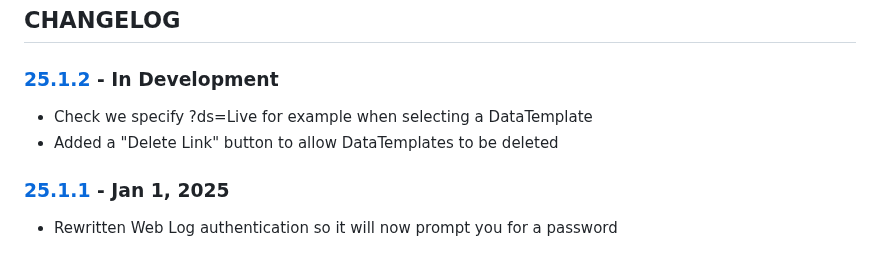
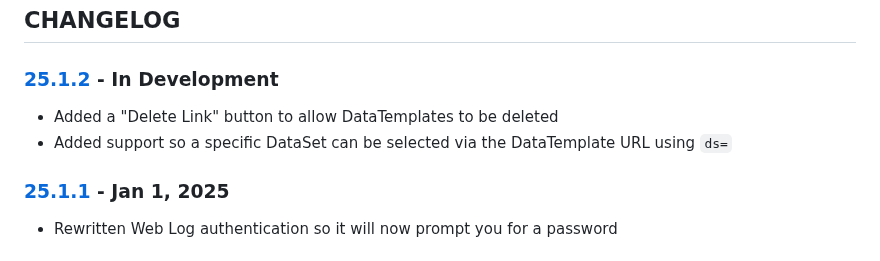
Before and after one commit to cmason3/jinjafx_server, a Markdown page: CHANGELOG.md, the part around the change. GitHub-like rendering.

Commit message:
add support for delete link

```diff
--- a/CHANGELOG.md
+++ b/CHANGELOG.md
@@ -1,8 +1,8 @@
 ## CHANGELOG
 
 ### [25.1.2] - In Development
-- Check we specify ?ds=Live for example when selecting a DataTemplate
 - Added a "Delete Link" button to allow DataTemplates to be deleted
+- Added support so a specific DataSet can be selected via the DataTemplate URL using `ds=`
 
 ### [25.1.1] - Jan 1, 2025
 - Rewritten Web Log authentication so it will now prompt you for a password
```
